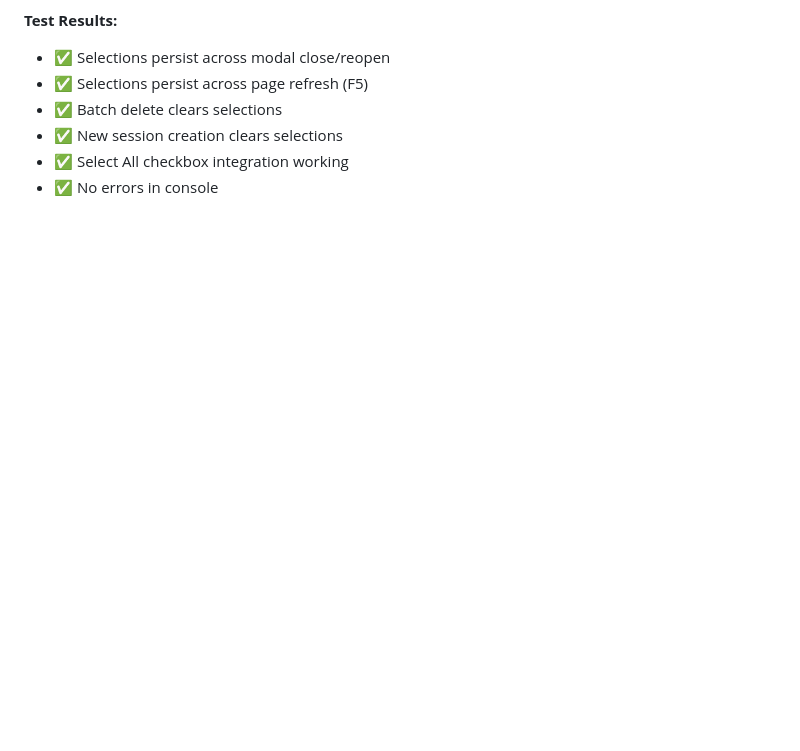
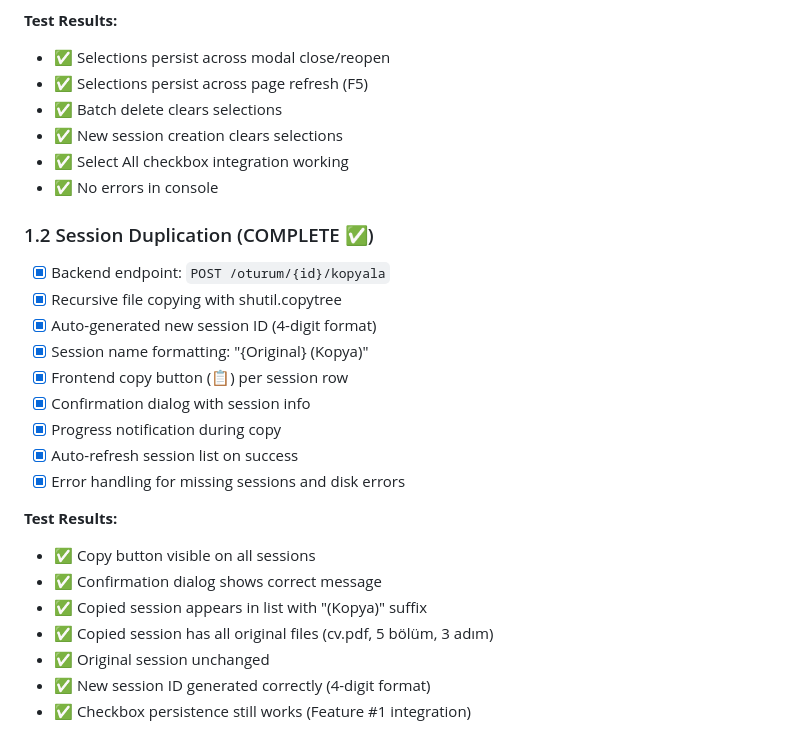
Before and after one commit to aseydaaksakal/cv-studio, a Markdown page: .progress/COMPLETED.md, the part around the change. Drawn GitHub-style; blank space fills up the shorter version.

```diff
--- a/.progress/COMPLETED.md
+++ b/.progress/COMPLETED.md
@@ -157,3 +157,23 @@ All acceptance criteria met. Ready for Stage 6d-7h: Advanced Session Features.
 - ✅ New session creation clears selections
 - ✅ Select All checkbox integration working
 - ✅ No errors in console
+
+### 1.2 Session Duplication (COMPLETE ✅)
+- [x] Backend endpoint: `POST /oturum/{id}/kopyala`
+- [x] Recursive file copying with shutil.copytree
+- [x] Auto-generated new session ID (4-digit format)
+- [x] Session name formatting: "{Original} (Kopya)"
+- [x] Frontend copy button (📋) per session row
+- [x] Confirmation dialog with session info
+- [x] Progress notification during copy
+- [x] Auto-refresh session list on success
+- [x] Error handling for missing sessions and disk errors
+
+**Test Results:**
+- ✅ Copy button visible on all sessions
+- ✅ Confirmation dialog shows correct message
+- ✅ Copied session appears in list with "(Kopya)" suffix
+- ✅ Copied session has all original files (cv.pdf, 5 bölüm, 3 adım)
+- ✅ Original session unchanged
+- ✅ New session ID generated correctly (4-digit format)
+- ✅ Checkbox persistence still works (Feature #1 integration)
```
Also changed, not shown: .progress/ROADMAP.md (+26 -26 lines).
